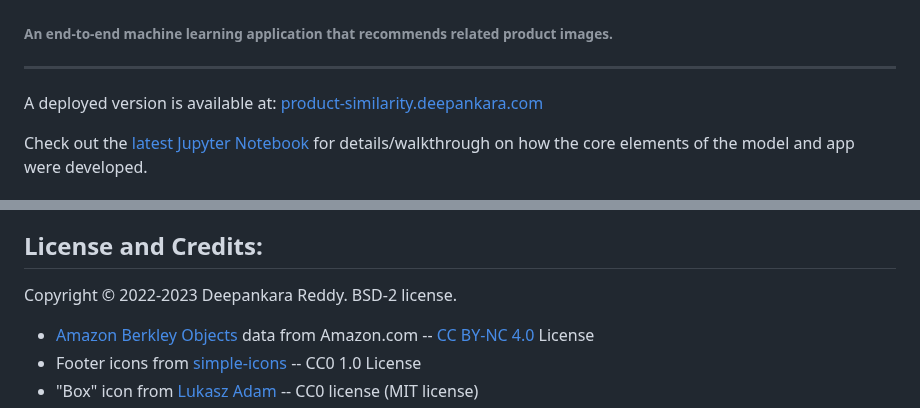
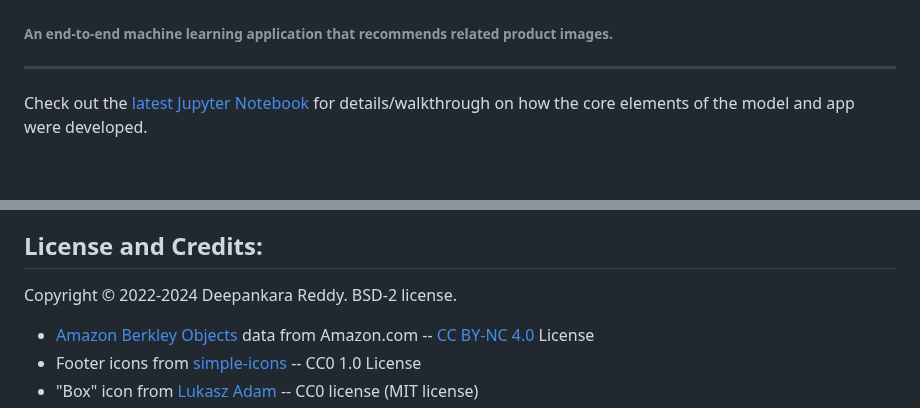
Before and after one commit to Deesus/product-similarity, a Markdown page: README.md, 2 parts joined by grey strips. GitHub-like rendering; blank space fills up the shorter version.

Commit message:
Docs: update README.

```diff
--- a/README.md
+++ b/README.md
@@ -1,8 +1,6 @@
 # Related Product Recommender
 ###### An end-to-end machine learning application that recommends related product images.
 ___
-
-A deployed version is available at: [product-similarity.deepankara.com](https://product-similarity.deepankara.com)
 
 Check out the [latest Jupyter Notebook](https://github.com/Deesus/product-similarity/blob/master/notebooks/product_image_similarity_v3.ipynb) for details/walkthrough on how the core elements of the model and app were developed.
 
@@ -87,7 +85,7 @@ This project includes development and production versions of the web app. Both r
 
 
 ## License and Credits:
-Copyright © 2022-2023 Deepankara Reddy. BSD-2 license.
+Copyright © 2022-2024 Deepankara Reddy. BSD-2 license.
 
 - [Amazon Berkley Objects](https://amazon-berkeley-objects.s3.amazonaws.com/index.html) data from Amazon.com -- [CC BY-NC 4.0](https://amazon-berkeley-objects.s3.amazonaws.com/LICENSE-CC-BY-NC-4.0.txt) License
 - Footer icons from [simple-icons](https://github.com/simple-icons/simple-icons) -- CC0 1.0 License
```
